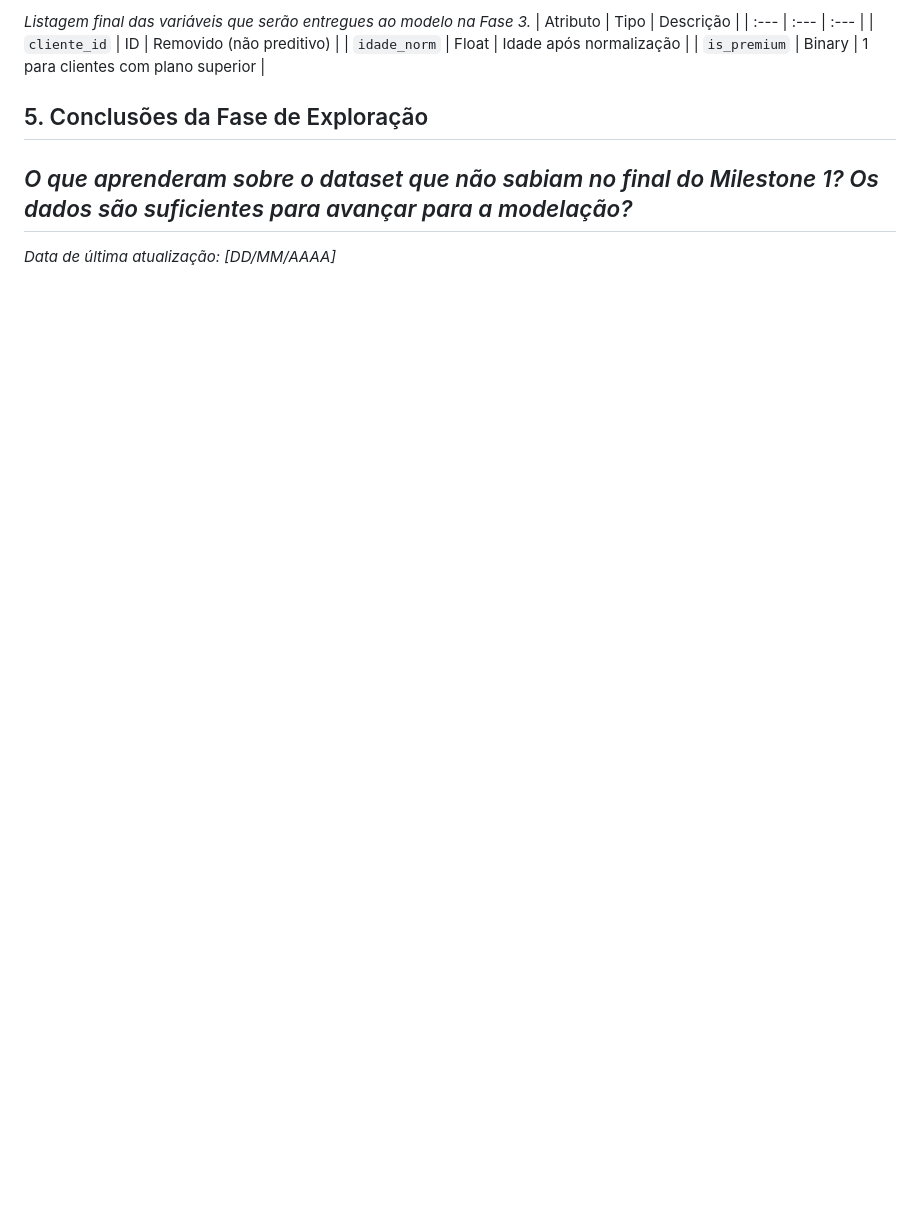
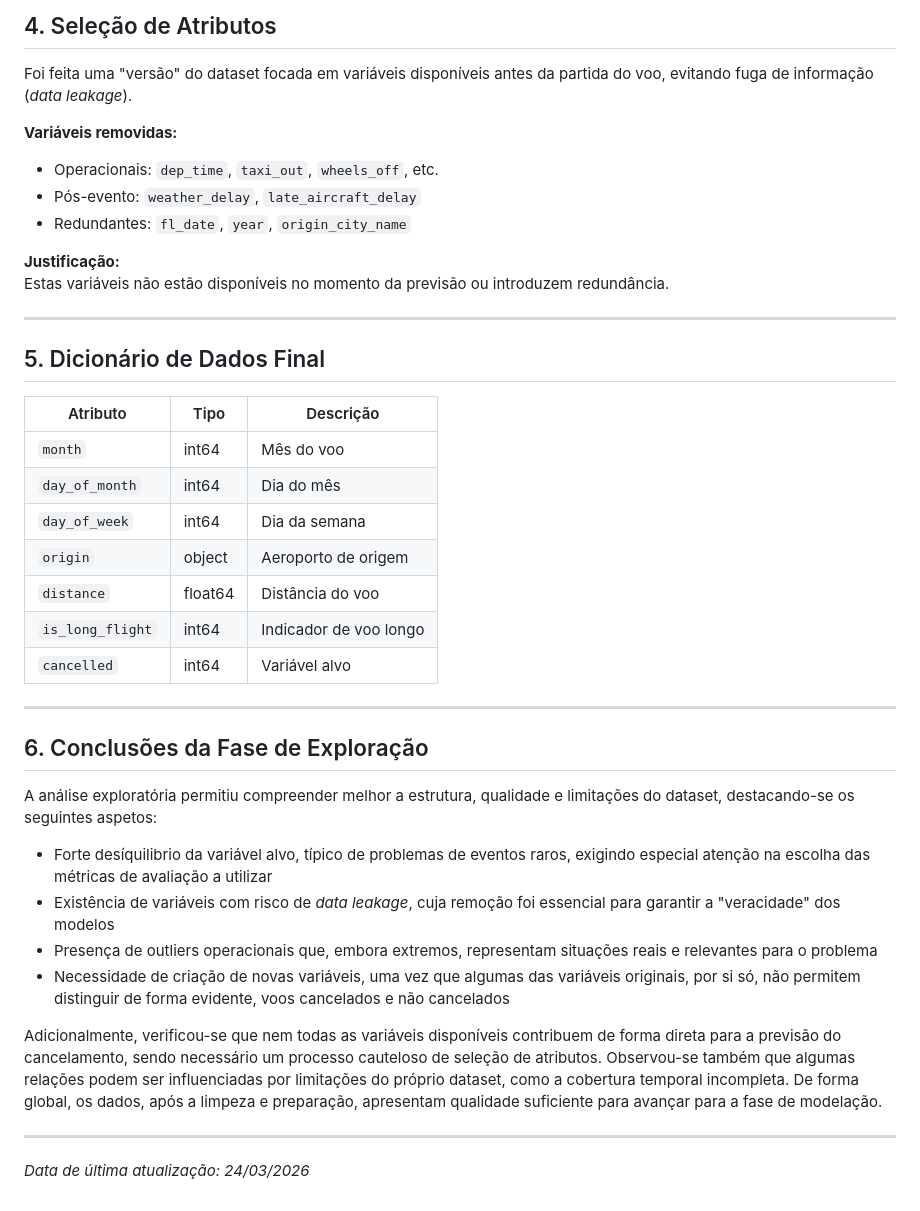
Before and after one commit to rodrigoramooos/previsao-atrasos-voos, a Markdown page: docs/M2_exploracao.md, the part around one of its changes. Drawn GitHub-style; blank space fills up the shorter version.

```diff
--- a/docs/M2_exploracao.md
+++ b/docs/M2_exploracao.md
@@ -56,10 +168,42 @@ pela idade do cliente.")
+## 4. Seleção de Atributos
+
+Foi feita uma "versão" do dataset focada em variáveis disponíveis antes da partida do voo, evitando fuga de informação (*data leakage*).
+
+**Variáveis removidas:**
+- Operacionais: `dep_time`, `taxi_out`, `wheels_off`, etc.
+- Pós-evento: `weather_delay`, `late_aircraft_delay`
+- Redundantes: `fl_date`, `year`, `origin_city_name`
+
+**Justificação:**
+Estas variáveis não estão disponíveis no momento da previsão ou introduzem redundância.
+
+---
+
+## 5. Dicionário de Dados Final
+
 | Atributo | Tipo | Descrição |
-| :--- | :--- | :--- |
-| `cliente_id` | ID | Removido (não preditivo) |
-| `idade_norm` | Float | Idade após normalização |
-| `is_premium` | Binary | 1 para clientes com plano superior |
-## 5. Conclusões da Fase de Exploração
-*O que aprenderam sobre o dataset que não sabiam no final do Milestone 1? Os dados são suficientes
-para avançar para a modelação?*
+|----------|------|----------|
+| `month` | int64 | Mês do voo |
+| `day_of_month` | int64 | Dia do mês |
+| `day_of_week` | int64 | Dia da semana |
+| `origin` | object | Aeroporto de origem |
+| `distance` | float64 | Distância do voo |
+| `is_long_flight` | int64 | Indicador de voo longo |
+| `cancelled` | int64 | Variável alvo |
+
 ---
-*Data de última atualização: [DD/MM/AAAA]*
+
+## 6. Conclusões da Fase de Exploração
+
+A análise exploratória permitiu compreender melhor a estrutura, qualidade e limitações do dataset, destacando-se os seguintes aspetos:
+
+- Forte desíquilibrio da variável alvo, típico de problemas de eventos raros, exigindo especial atenção na escolha das métricas de avaliação a utilizar
+- Existência de variáveis com risco de *data leakage*, cuja remoção foi essencial para garantir a "veracidade" dos modelos
+- Presença de outliers operacionais que, embora extremos, representam situações reais e relevantes para o problema
+- Necessidade de criação de novas variáveis, uma vez que algumas das variáveis originais, por si só, não permitem distinguir de forma evidente, voos cancelados e não cancelados
+
+Adicionalmente, verificou-se que nem todas as variáveis disponíveis contribuem de forma direta para a previsão do cancelamento, sendo necessário um processo cauteloso de seleção de atributos. Observou-se também que algumas relações podem ser influenciadas por limitações do próprio dataset, como a cobertura temporal incompleta. De forma global, os dados, após a limpeza e preparação, apresentam qualidade suficiente para avançar para a fase de modelação.
+
+---
+
+*Data de última atualização: 24/03/2026*
```
Also changed, not shown: other parts of docs/M2_exploracao.md (+142 -30 lines).
